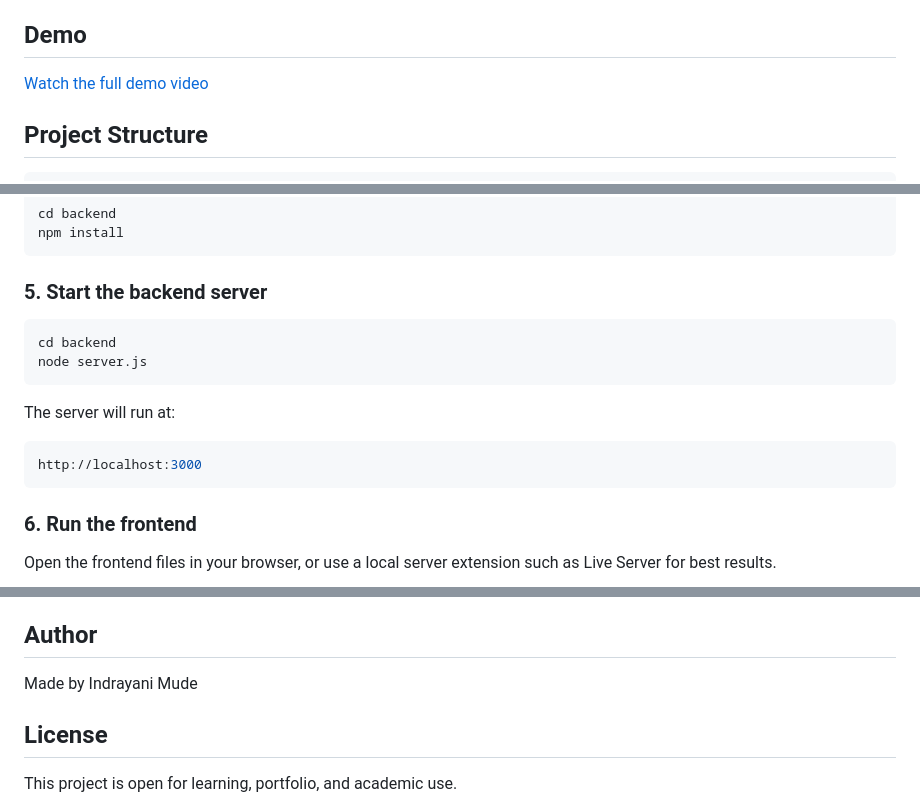
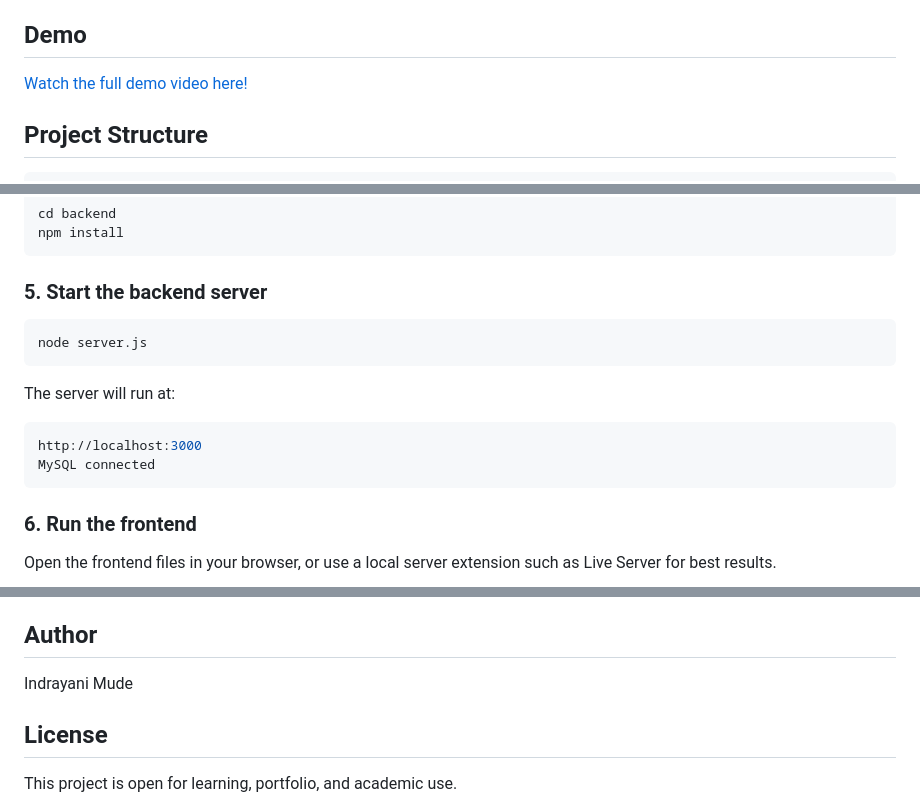
Before and after one commit to indrayani-m/hisaab-kitaab, a Markdown page: README.md, 3 parts joined by grey strips. Drawn GitHub-style.

Commit message:
Improve README formatting and demo link text
Updated demo video link text and fixed formatting.

````diff
--- a/README.md
+++ b/README.md
@@ -35,7 +35,7 @@ It includes a polished frontend built with HTML, CSS, and Vanilla JavaScript, al
 
 ## Demo
 
-[Watch the full demo video](https://drive.google.com/drive/folders/1uZpsKjoDbTcekoykEb4CUclZorMcJrYX?usp=sharing)
+[Watch the full demo video here!](https://drive.google.com/drive/folders/1uZpsKjoDbTcekoykEb4CUclZorMcJrYX?usp=sharing)
 
 
 
@@ -138,7 +138,6 @@ npm install
 ### 5. Start the backend server
 
 ```bash
-cd backend
 node server.js
 ```
 
@@ -146,6 +145,7 @@ The server will run at:
 
 ```bash
 http://localhost:3000
+MySQL connected
 ```
 
 ### 6. Run the frontend
@@ -213,7 +213,7 @@ Users can:
 
 ## Author
 
-Made by Indrayani Mude
+Indrayani Mude
 
 ## License
 
````
